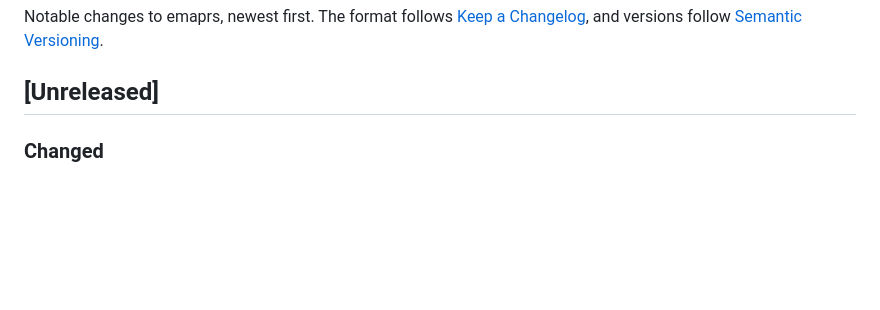
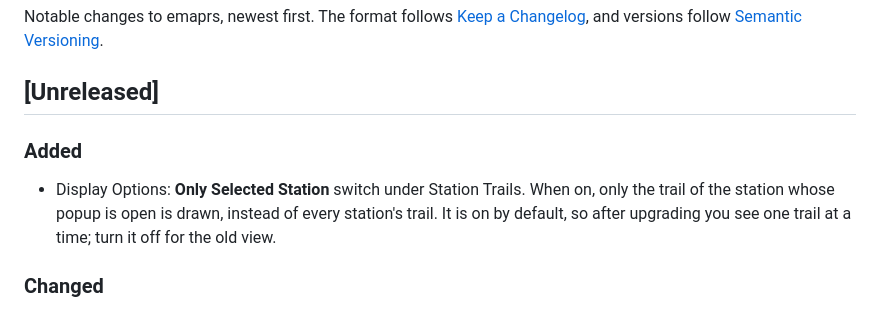
Before and after one commit to nheathlabs/emaprs, a Markdown page: CHANGELOG.md, the part around the change. GitHub-like rendering; blank space fills up the shorter version.

```diff
--- a/CHANGELOG.md
+++ b/CHANGELOG.md
@@ -8,6 +8,13 @@ Notable changes to emaprs, newest first. The format follows
 follow [Semantic Versioning](https://semver.org/).
 
 ## [Unreleased]
+
+### Added
+
+- Display Options: **Only Selected Station** switch under Station Trails.
+  When on, only the trail of the station whose popup is open is drawn,
+  instead of every station's trail. It is on by default, so after
+  upgrading you see one trail at a time; turn it off for the old view.
 
 ### Changed
 
```
Also changed, not shown: README.md (+7 -2 lines), docs/screenshots/display-options.png, 3 other files.
